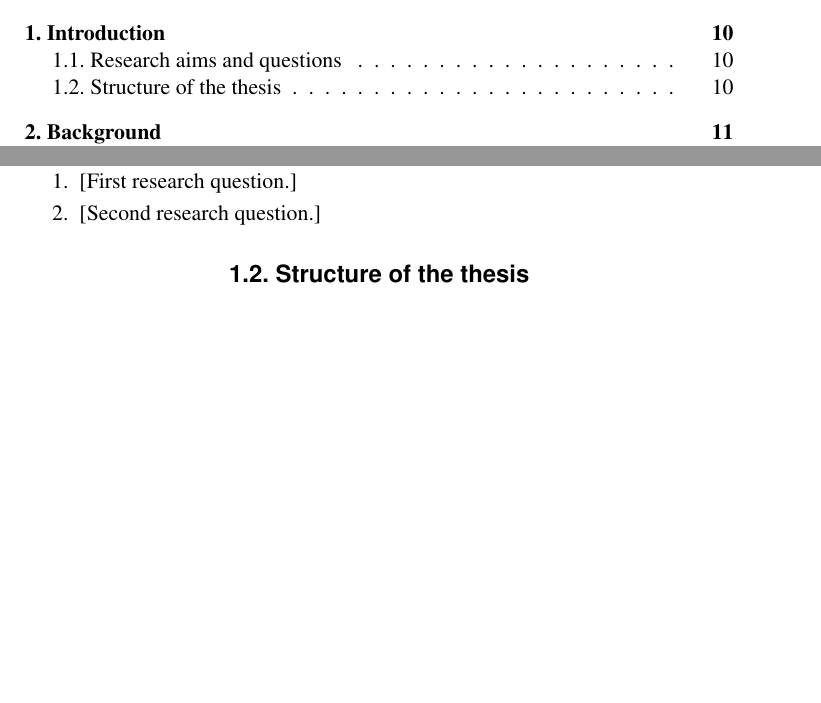
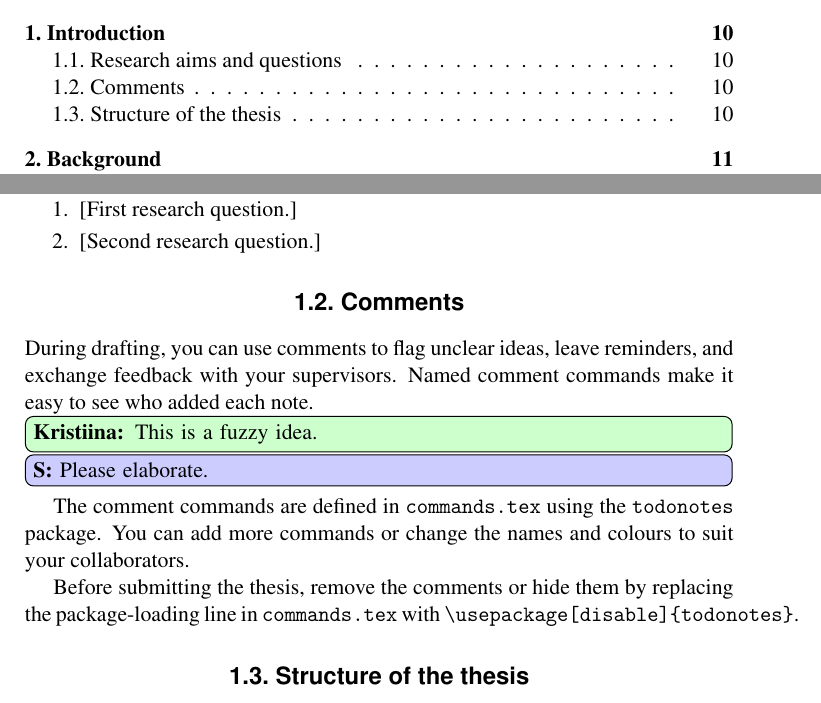
Before and after one commit to kristiinavaik/UniTartu-HVEE-PhD-Template, a LaTeX thesis (main.tex, which reads sections/introduction.tex): two parts of pages 6 and 10 of 20, joined at a grey line, cut so that both start at the same text, the shorter picture padded with empty space. Compiled offline with pdfLaTeX.

Commit message:
Update introduction.tex
Update commenting section

```diff
--- a/sections/introduction.tex
+++ b/sections/introduction.tex
@@ -9,6 +9,24 @@ of the thesis. All prose and references in this example are placeholders.]
   \item {}[First research question.]
   \item {}[Second research question.]
 \end{enumerate}
+
+\section{Comments}
+
+During drafting, you can use comments to flag unclear ideas, leave
+reminders, and exchange feedback with your supervisors. Named comment
+commands make it easy to see who added each note.
+
+\kristiina{This is a fuzzy idea.}
+\supervisor{Please elaborate.}
+
+The comment commands are defined in \texttt{commands.tex} using the
+\texttt{todonotes} package. You can add more commands or change the
+names and colours to suit your collaborators.
+
+Before submitting the thesis, remove the comments or hide them by
+replacing the package-loading line in \texttt{commands.tex} with
+\verb|\usepackage[disable]{todonotes}|.
+
 
 \section{Structure of the thesis}
 [Explain the relationship between the chapters or included publications.]
```
